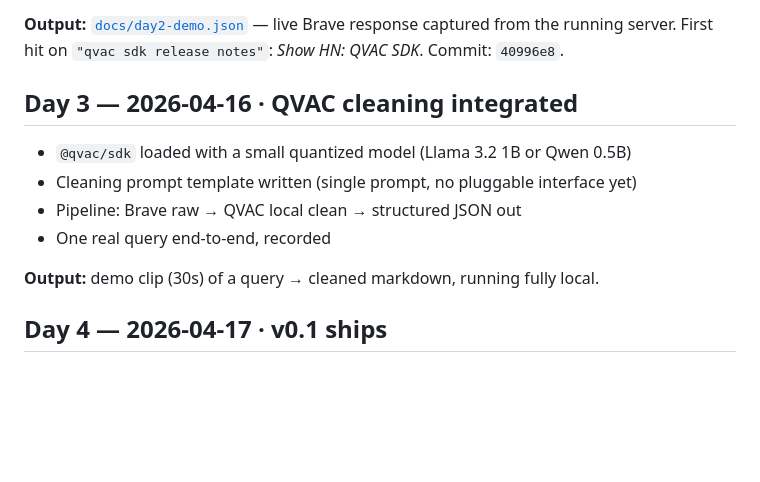
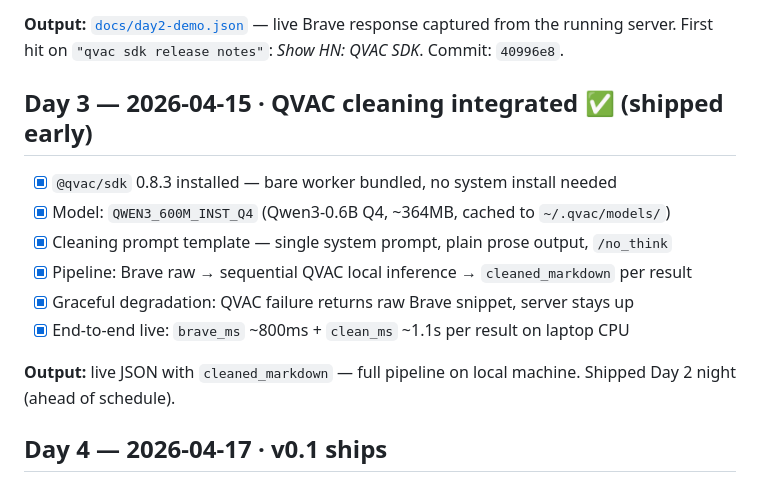
Before and after one commit to theYahia/qsearch, a Markdown page: ROADMAP.md, the part around the change. Drawn GitHub-style; blank space fills up the shorter version.

```diff
--- a/ROADMAP.md
+++ b/ROADMAP.md
@@ -29,14 +29,16 @@ This roadmap is the public accountability contract. Every day ships one visible
 
 **Output:** [`docs/day2-demo.json`](./docs/day2-demo.json) — live Brave response captured from the running server. First hit on `"qvac sdk release notes"`: *Show HN: QVAC SDK*. Commit: `40996e8`.
 
-## Day 3 — 2026-04-16 · QVAC cleaning integrated
+## Day 3 — 2026-04-15 · QVAC cleaning integrated ✅ (shipped early)
 
-- `@qvac/sdk` loaded with a small quantized model (Llama 3.2 1B or Qwen 0.5B)
-- Cleaning prompt template written (single prompt, no pluggable interface yet)
-- Pipeline: Brave raw → QVAC local clean → structured JSON out
-- One real query end-to-end, recorded
+- [x] `@qvac/sdk` 0.8.3 installed — bare worker bundled, no system install needed
+- [x] Model: `QWEN3_600M_INST_Q4` (Qwen3-0.6B Q4, ~364MB, cached to `~/.qvac/models/`)
+- [x] Cleaning prompt template — single system prompt, plain prose output, `/no_think`
+- [x] Pipeline: Brave raw → sequential QVAC local inference → `cleaned_markdown` per result
+- [x] Graceful degradation: QVAC failure returns raw Brave snippet, server stays up
+- [x] End-to-end live: `brave_ms` ~800ms + `clean_ms` ~1.1s per result on laptop CPU
 
-**Output:** demo clip (30s) of a query → cleaned markdown, running fully local.
+**Output:** live JSON with `cleaned_markdown` — full pipeline on local machine. Shipped Day 2 night (ahead of schedule).
 
 ## Day 4 — 2026-04-17 · v0.1 ships
 
```
Also changed, not shown: README.md (+26 -15 lines).
